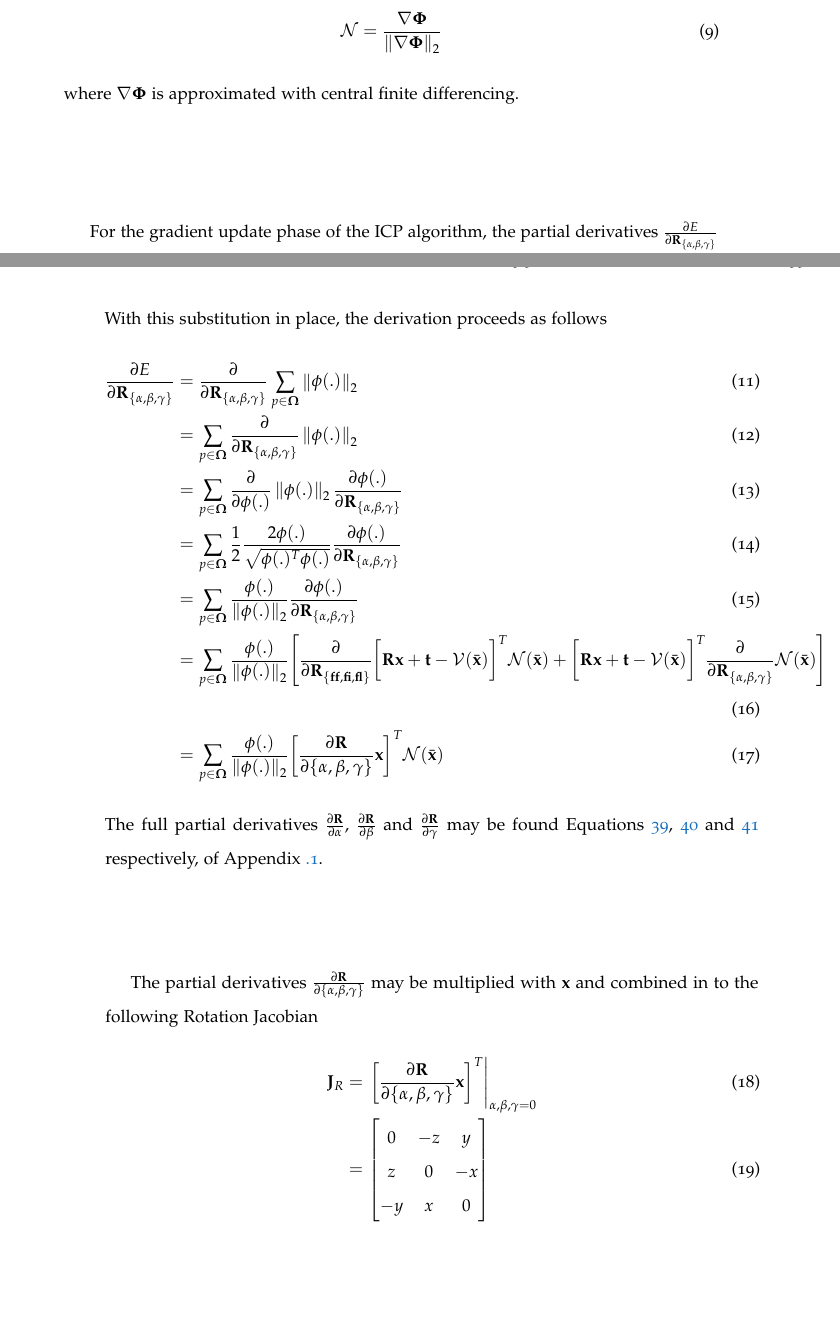
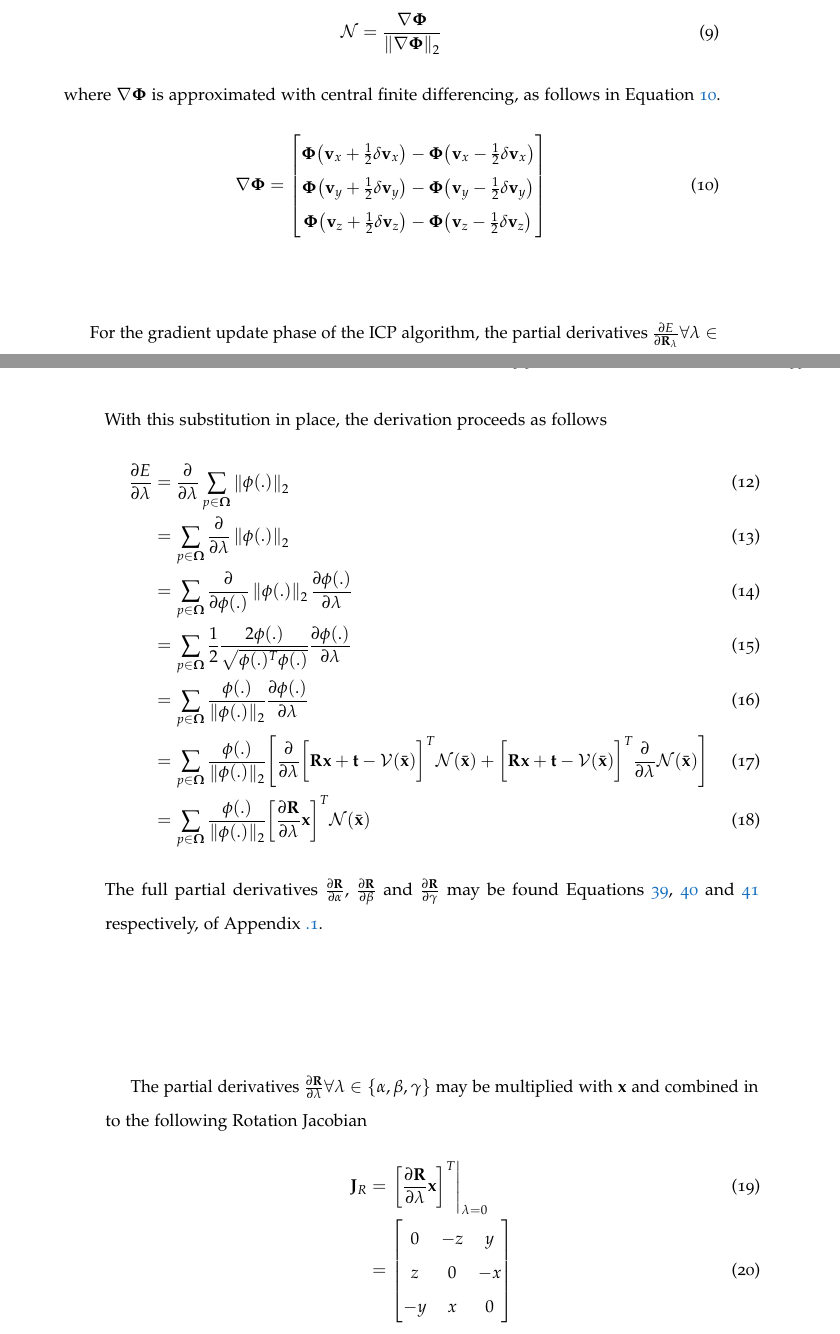
Before and after one commit to JackHunt/Thesis, a LaTeX thesis (thesis.tex, which reads chapters/motion_segmentation.tex): two parts of pages 32 and 33 of 85, joined at a grey line, cut so that both start at the same text, the shorter picture padded with empty space. Compiled offline with pdfLaTeX.

Commit message:
Tidied some maths.

```diff
--- a/chapters/motion_segmentation.tex
+++ b/chapters/motion_segmentation.tex
@@ -334,11 +334,24 @@ follows
   \label{eqn:normal_map_definition}
   \mathcal{N} = \frac{\nabla \mathbf{\Phi}}{\norm{\nabla \mathbf{\Phi}}}
 \end{equation}
-where $\nabla \mathbf{\Phi}$ is approximated with central finite differencing.
+where $\nabla \mathbf{\Phi}$ is approximated with central finite differencing,
+as follows in Equation \ref{eqn:sdf_central_diff}.
+\begin{equation}
+  \label{eqn:sdf_central_diff}
+  \nabla \mathbf{\Phi} =
+    \begin{bmatrix}
+      \mathbf{\Phi} \big(\mathbf{v}_{x} + \frac{1}{2}\delta \mathbf{v}_{x}\big) -
+      \mathbf{\Phi} \big(\mathbf{v}_{x} - \frac{1}{2}\delta \mathbf{v}_{x}\big)\\
+      \mathbf{\Phi} \big(\mathbf{v}_{y} + \frac{1}{2}\delta \mathbf{v}_{y}\big) -
+      \mathbf{\Phi} \big(\mathbf{v}_{y} - \frac{1}{2}\delta \mathbf{v}_{y}\big)\\
+      \mathbf{\Phi} \big(\mathbf{v}_{z} + \frac{1}{2}\delta \mathbf{v}_{z}\big) -
+      \mathbf{\Phi} \big(\mathbf{v}_{z} - \frac{1}{2}\delta \mathbf{v}_{z}\big)
+    \end{bmatrix}
+\end{equation}
 
 For the gradient update phase of the ICP algorithm, the partial derivatives
-$\frac{\partial E}{\partial \mathbf{R}_{\{\alpha, \beta, \gamma\}}}$ may be
-derived as follows in Equation \ref{eqn:icp_update_derivation}.
+$\frac{\partial E}{\partial \mathbf{R}_{\lambda}} \forall \lambda \in \{\alpha, \beta, \gamma\}$
+may be derived as follows in Equation \ref{eqn:icp_update_derivation}.
 As a first step, the following definition is made
 \begin{equation}
   \label{eqn:icp_deriv_sub}
@@ -352,39 +365,39 @@ With this substitution in place, the derivation proceeds as follows
 \begin{align}
   \label{eqn:icp_update_derivation_rot}
   % Line 1.
-  \frac{\partial E}{\partial \mathbf{R}_{\{\alpha, \beta, \gamma\}}} & =
-  \frac{\partial}{\partial \mathbf{R}_{\{\alpha, \beta, \gamma\}}}
+  \frac{\partial E}{\partial \lambda} & =
+  \frac{\partial}{\partial \lambda}
   \sum_{p \in \mathbf{\Omega}}
   \norm{\phi(.)}\\
   % Line 2.
   & = \sum_{p \in \mathbf{\Omega}}
-  \frac{\partial}{\partial \mathbf{R}_{\{\alpha, \beta, \gamma\}}}
+  \frac{\partial}{\partial \lambda}
   \norm{\phi(.)}\\
   % Line 3.
   & = \sum_{p \in \mathbf{\Omega}}
   \frac{\partial}{\partial \phi(.)} \norm{\phi(.)}
-  \frac{\partial \phi(.)}{\partial \mathbf{R}_{\{\alpha, \beta, \gamma\}}}\\
+  \frac{\partial \phi(.)}{\partial \lambda}\\
   % Line 4.
   & = \sum_{p \in \mathbf{\Omega}}
   \frac{1}{2}\frac{2 \phi(.)}{\sqrt{\phi(.)^{T}\phi(.)}}
-  \frac{\partial \phi(.)}{\partial \mathbf{R}_{\{\alpha, \beta, \gamma\}}}\\
+  \frac{\partial \phi(.)}{\partial \lambda}\\
   % Line 5.
   & = \sum_{p \in \mathbf{\Omega}}
   \frac{\phi(.)}{\norm{\phi(.)}}
-  \frac{\partial \phi(.)}{\partial \mathbf{R}_{\{\alpha, \beta, \gamma\}}}\\
+  \frac{\partial \phi(.)}{\partial \lambda}\\
   % Line 6
   & = \sum_{p \in \mathbf{\Omega}}
   \frac{\phi(.)}{\norm{\phi(.)}}
-  \Bigg[ \frac{\partial}{\partial \mathbf{R_{\{\alpha, \beta, \gamma\}}}}
+  \Bigg[ \frac{\partial}{\partial \lambda}
   \bigg[ \mathbf{Rx} + \mathbf{t} - \mathcal{V}(\bar{\mathbf{x}}) \bigg]^{T}
   \mathcal{N}(\bar{\mathbf{x}}) +
   \bigg[ \mathbf{Rx} + \mathbf{t} - \mathcal{V}(\bar{\mathbf{x}}) \bigg]^{T}
-  \frac{\partial}{\partial \mathbf{R}_{\{\alpha, \beta, \gamma\}}}
+  \frac{\partial}{\partial \lambda}
   \mathcal{N}(\bar{\mathbf{x}})\Bigg]\\
   % Line 6
   & = \sum_{p \in \mathbf{\Omega}}
   \frac{\phi(.)}{\norm{\phi(.)}}
-  \bigg[ \frac{\partial \mathbf{R}}{\partial \{\alpha, \beta, \gamma\}}
+  \bigg[ \frac{\partial \mathbf{R}}{\partial \lambda}
   \mathbf{x}\bigg]^{T}
   \mathcal{N}(\bar{\mathbf{x}})
 \end{align}
@@ -396,13 +409,13 @@ and \ref{eqn:rodrigues_full_gamma_deriv} respectively, of Appendix
 \ref{appendix:mathematical}.
 
 The partial derivatives
-$\frac{\partial \mathbf{R}}{\partial \{\alpha, \beta, \gamma\}}$ may be
-multiplied with $\mathbf{x}$ and combined in to the following Rotation Jacobian
+$\frac{\partial \mathbf{R}}{\partial \lambda} \forall \lambda \in \{\alpha, \beta, \gamma\}$
+may be multiplied with $\mathbf{x}$ and combined in to the following Rotation Jacobian
 \begin{align}
   \label{eqn:rot_jac}
   \mathbf{J}_{R} & = \left. \bigg[
-    \frac{\partial \mathbf{R}}{\partial \{\alpha, \beta, \gamma\}} \mathbf{x}
-    \bigg]^{T} \right\vert_{\alpha,\beta,\gamma = 0} \\
+    \frac{\partial \mathbf{R}}{\partial \lambda} \mathbf{x}
+    \bigg]^{T} \right\vert_{\lambda = 0} \\
   & =
   \begin{bmatrix}
     0 & -z & y \\
```
Also changed, not shown: chapters/motion_segmentation.tex (18 more changed lines).
